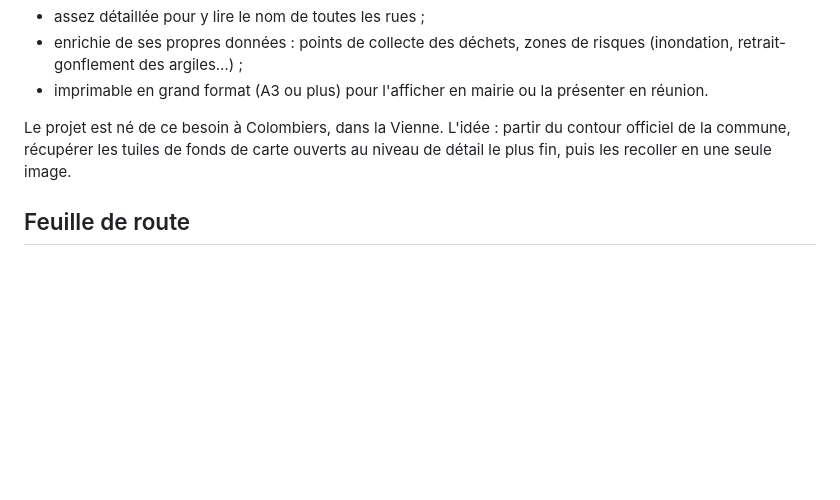
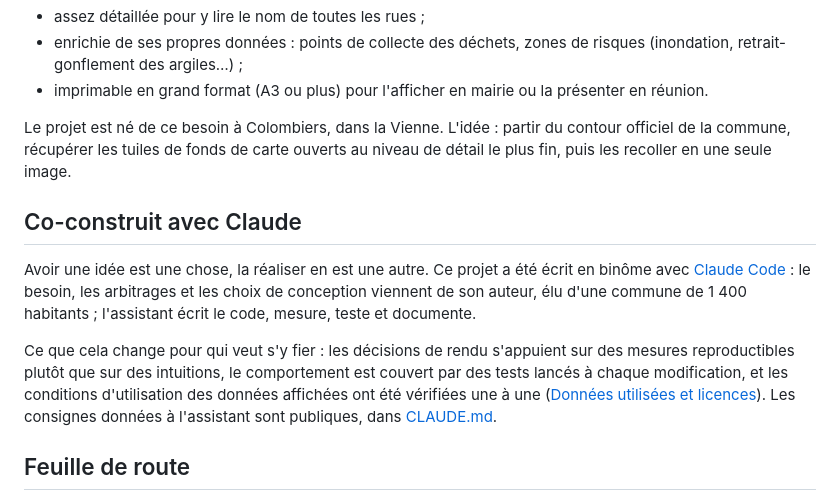
Before and after one commit to sebprunier/cartes, a Markdown page: README.md, the part around the change. GitHub-like rendering; blank space fills up the shorter version.

```diff
--- a/README.md
+++ b/README.md
@@ -24,6 +24,12 @@ Une commune a souvent besoin d'une carte de son territoire :
 - imprimable en grand format (A3 ou plus) pour l'afficher en mairie ou la présenter en réunion.
 
 Le projet est né de ce besoin à Colombiers, dans la Vienne. L'idée : partir du contour officiel de la commune, récupérer les tuiles de fonds de carte ouverts au niveau de détail le plus fin, puis les recoller en une seule image.
+
+## Co-construit avec Claude
+
+Avoir une idée est une chose, la réaliser en est une autre. Ce projet a été écrit en binôme avec [Claude Code](https://claude.com/claude-code) : le besoin, les arbitrages et les choix de conception viennent de son auteur, élu d'une commune de 1 400 habitants ; l'assistant écrit le code, mesure, teste et documente.
+
+Ce que cela change pour qui veut s'y fier : les décisions de rendu s'appuient sur des mesures reproductibles plutôt que sur des intuitions, le comportement est couvert par des tests lancés à chaque modification, et les conditions d'utilisation des données affichées ont été vérifiées une à une ([Données utilisées et licences](docs/donnees-et-licences.md)). Les consignes données à l'assistant sont publiques, dans [CLAUDE.md](CLAUDE.md).
 
 ## Feuille de route
 
```
Also changed, not shown: CLAUDE.md (added, +37 -0 lines), CONTRIBUTING.md (+1 -0 lines).
